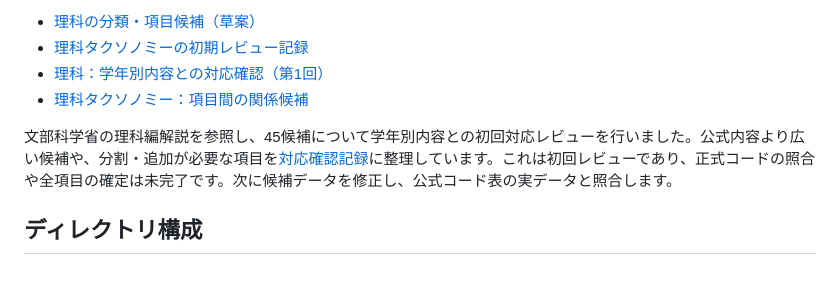
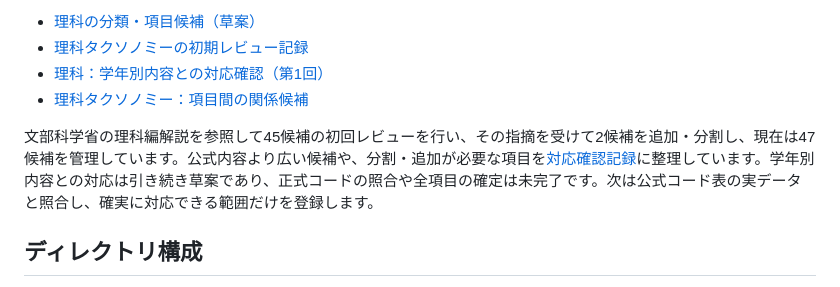
Before and after one commit to TT-sensei/jp-learning-taxonomy, a Markdown page: README.md, the part around the change. GitHub-like rendering.

Commit message:
Update science taxonomy progress and review count

```diff
--- a/README.md
+++ b/README.md
@@ -68,7 +68,7 @@
 - [理科：学年別内容との対応確認（第1回）](docs/science-grade-alignment-review.md)
 - [理科タクソノミー：項目間の関係候補](docs/science-relationship-review.md)
 
-文部科学省の理科編解説を参照し、45候補について学年別内容との初回対応レビューを行いました。公式内容より広い候補や、分割・追加が必要な項目を[対応確認記録](docs/science-grade-alignment-review.md)に整理しています。これは初回レビューであり、正式コードの照合や全項目の確定は未完了です。次に候補データを修正し、公式コード表の実データと照合します。
+文部科学省の理科編解説を参照して45候補の初回レビューを行い、その指摘を受けて2候補を追加・分割し、現在は47候補を管理しています。公式内容より広い候補や、分割・追加が必要な項目を[対応確認記録](docs/science-grade-alignment-review.md)に整理しています。学年別内容との対応は引き続き草案であり、正式コードの照合や全項目の確定は未完了です。次は公式コード表の実データと照合し、確実に対応できる範囲だけを登録します。
 
 ## ディレクトリ構成
 
```
